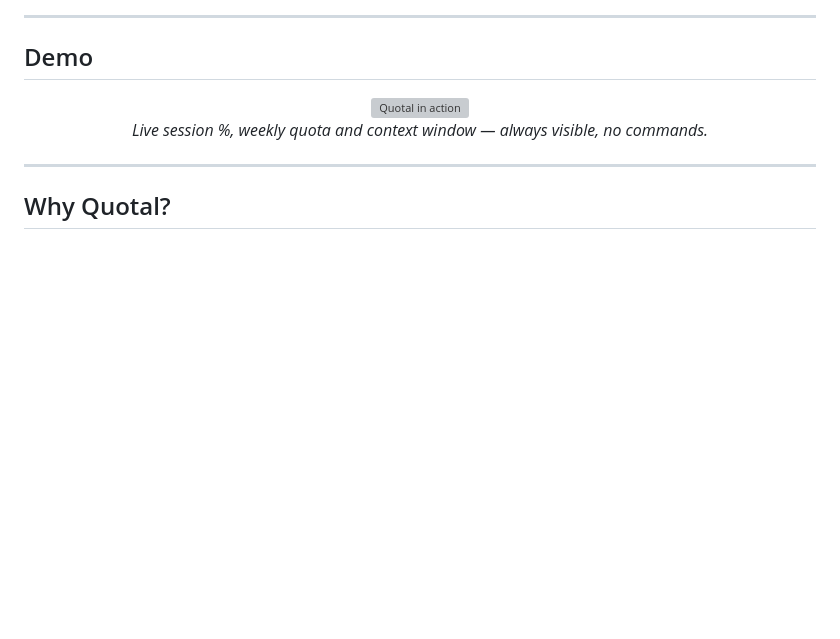
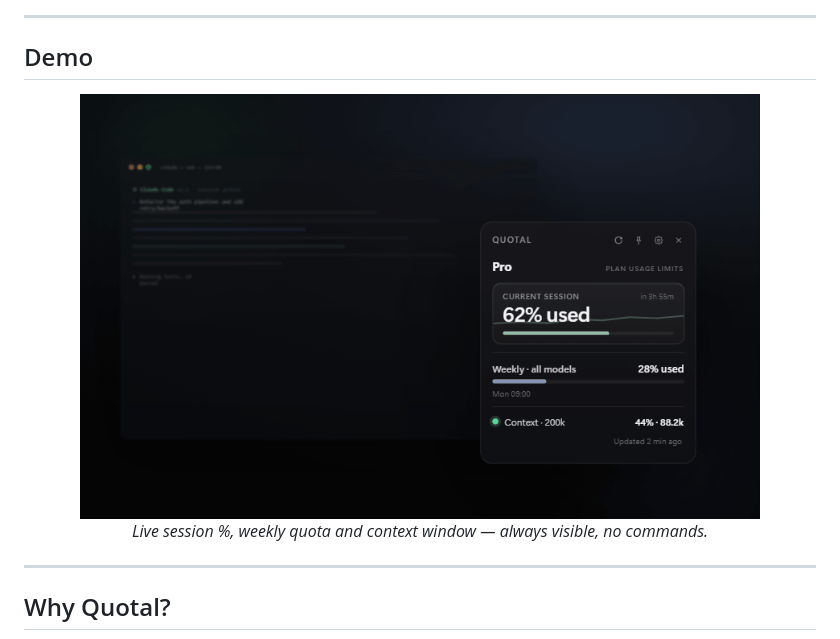
Before and after one commit to lopezinsua/quotal, a Markdown page: README.md, the part around the change. Drawn GitHub-style; pictures changed too: docs/media/desktop.png (added); blank space fills up the shorter version; grey boxes are pictures that could not be loaded.

Commit message:
docs: añade los mockups y capturas de Claude Design
- Capturas reales para el README: desktop.png, pill.png, tray.png.
- Fuentes de los mockups (Claude Design): *.dc.html + support.js, para
  poder regenerar/ajustar los assets.
- La sección Demo del README usa desktop.png como hero (el GIF queda
  como mejora futura).

```diff
--- a/README.md
+++ b/README.md
@@ -30,7 +30,7 @@ and the context window of your active Claude Code session — at a glance.
     A GIF at the top is the single biggest first-impression boost.
 -->
 
-<img src="docs/media/demo.gif" alt="Quotal in action" width="640" />
+<img src="docs/media/desktop.png" alt="Quotal in action" width="680" />
 
 _Live session %, weekly quota and context window — always visible, no commands._
 
```
Also changed, not shown: docs/media/pill.png (added), docs/media/tray.png (added), 6 other files.
